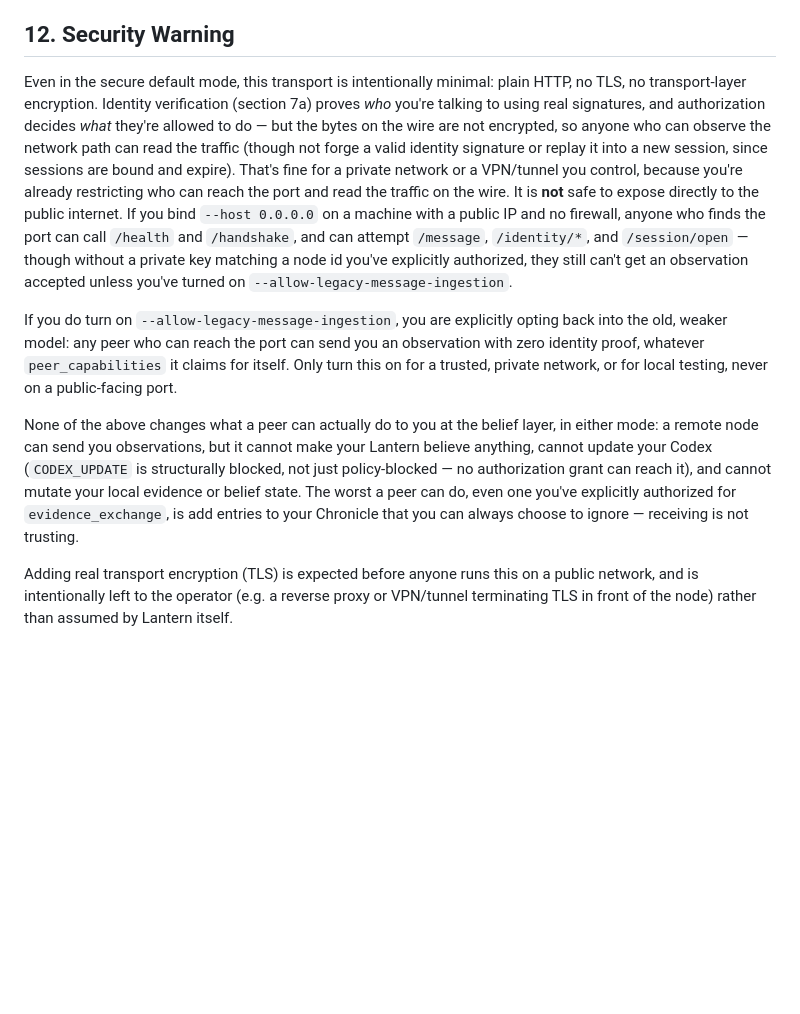
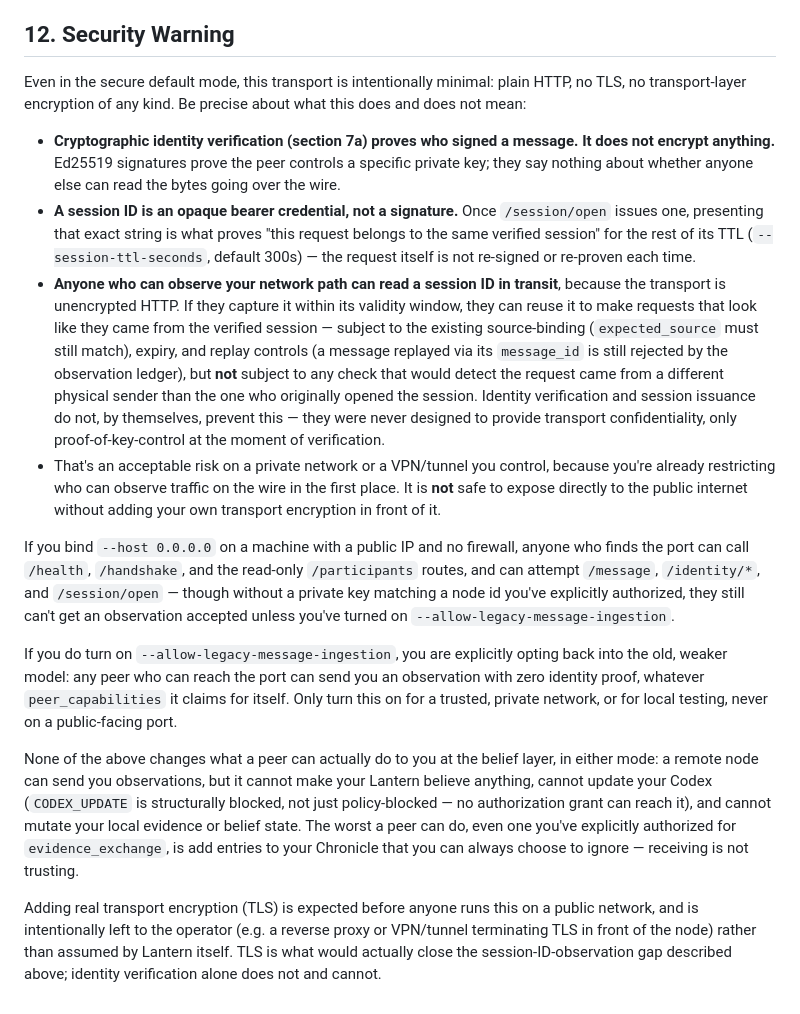
Before and after one commit to Lantern-svg/lantern, a Markdown page: lantern-babel-codex-bridge/EXTERNAL_BOOTSTRAP.md, the part around one of its changes. GitHub-like rendering; blank space fills up the shorter version.

Commit message:
docs(v0.83): clarify legacy ingestion path and transport-token limitations
- EXTERNAL_BOOTSTRAP.md section 7a: name the legacy path explicitly as
  the pre-v0.83 lantern.bridge/lantern.router acceptance path, gated
  only on self-declared capabilities, with no identity/session checks.
- EXTERNAL_BOOTSTRAP.md: add full HTTP surface table, including the
  previously-undocumented read-only /participants and
  /participants/<id>/next-step routes.
- EXTERNAL_BOOTSTRAP.md section 12: state explicitly that the bootstrap
  transport has no TLS/confidentiality, that the session ID is an opaque
  bearer credential, that an on-path observer who captures it in its
  validity window may reuse it (subject to existing source/expiry/replay
  controls), and that identity verification proves key control but does
  not provide encrypted transport.

Documentation only. No behavior, security logic, dependency, or test
change.

```diff
--- a/lantern-babel-codex-bridge/EXTERNAL_BOOTSTRAP.md
+++ b/lantern-babel-codex-bridge/EXTERNAL_BOOTSTRAP.md
@@ -306,20 +344,42 @@ curl http://127.0.0.1:8765/health   # watermark should match what it was before
 ## 12. Security Warning
 
 Even in the secure default mode, this transport is intentionally minimal:
-plain HTTP, no TLS, no transport-layer encryption. Identity verification
-(section 7a) proves *who* you're talking to using real signatures, and
-authorization decides *what* they're allowed to do — but the bytes on the
-wire are not encrypted, so anyone who can observe the network path can read
-the traffic (though not forge a valid identity signature or replay it into
-a new session, since sessions are bound and expire). That's fine for a
-private network or a VPN/tunnel you control, because you're already
-restricting who can reach the port and read the traffic on the wire. It is
-**not** safe to expose directly to the public internet. If you bind
-`--host 0.0.0.0` on a machine with a public IP and no firewall, anyone who
-finds the port can call `/health` and `/handshake`, and can attempt
-`/message`, `/identity/*`, and `/session/open` — though without a private
-key matching a node id you've explicitly authorized, they still can't get
-an observation accepted unless you've turned on
+plain HTTP, no TLS, no transport-layer encryption of any kind. Be precise
+about what this does and does not mean:
+
+- **Cryptographic identity verification (section 7a) proves who signed a
+  message. It does not encrypt anything.** Ed25519 signatures prove the
+  peer controls a specific private key; they say nothing about whether
+  anyone else can read the bytes going over the wire.
+- **A session ID is an opaque bearer credential, not a signature.** Once
+  `/session/open` issues one, presenting that exact string is what proves
+  "this request belongs to the same verified session" for the rest of its
+  TTL (`--session-ttl-seconds`, default 300s) — the request itself is not
+  re-signed or re-proven each time.
+- **Anyone who can observe your network path can read a session ID in
+  transit**, because the transport is unencrypted HTTP. If they capture it
+  within its validity window, they can reuse it to make requests that look
+  like they came from the verified session — subject to the existing
+  source-binding (`expected_source` must still match), expiry, and replay
+  controls (a message replayed via its `message_id` is still rejected by
+  the observation ledger), but **not** subject to any check that would
+  detect the request came from a different physical sender than the one
+  who originally opened the session. Identity verification and session
+  issuance do not, by themselves, prevent this — they were never designed
+  to provide transport confidentiality, only proof-of-key-control at the
+  moment of verification.
+- That's an acceptable risk on a private network or a VPN/tunnel you
+  control, because you're already restricting who can observe traffic on
+  the wire in the first place. It is **not** safe to expose directly to
+  the public internet without adding your own transport encryption in
+  front of it.
+
+If you bind `--host 0.0.0.0` on a machine with a public IP and no
+firewall, anyone who finds the port can call `/health`, `/handshake`, and
+the read-only `/participants` routes, and can attempt `/message`,
+`/identity/*`, and `/session/open` — though without a private key
+matching a node id you've explicitly authorized, they still can't get an
+observation accepted unless you've turned on
 `--allow-legacy-message-ingestion`.
 
 If you do turn on `--allow-legacy-message-ingestion`, you are explicitly
@@ -340,4 +400,6 @@ you can always choose to ignore — receiving is not trusting.
 Adding real transport encryption (TLS) is expected before anyone runs this
 on a public network, and is intentionally left to the operator (e.g. a
 reverse proxy or VPN/tunnel terminating TLS in front of the node) rather
-than assumed by Lantern itself.
+than assumed by Lantern itself. TLS is what would actually close the
+session-ID-observation gap described above; identity verification alone
+does not and cannot.
```
Also changed, not shown: other parts of lantern-babel-codex-bridge/EXTERNAL_BOOTSTRAP.md (+38 -0 lines).
